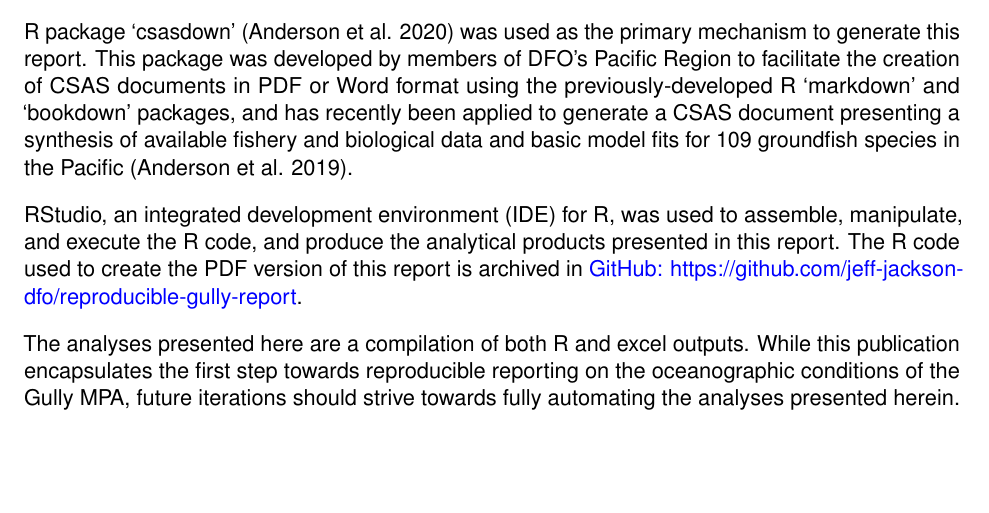
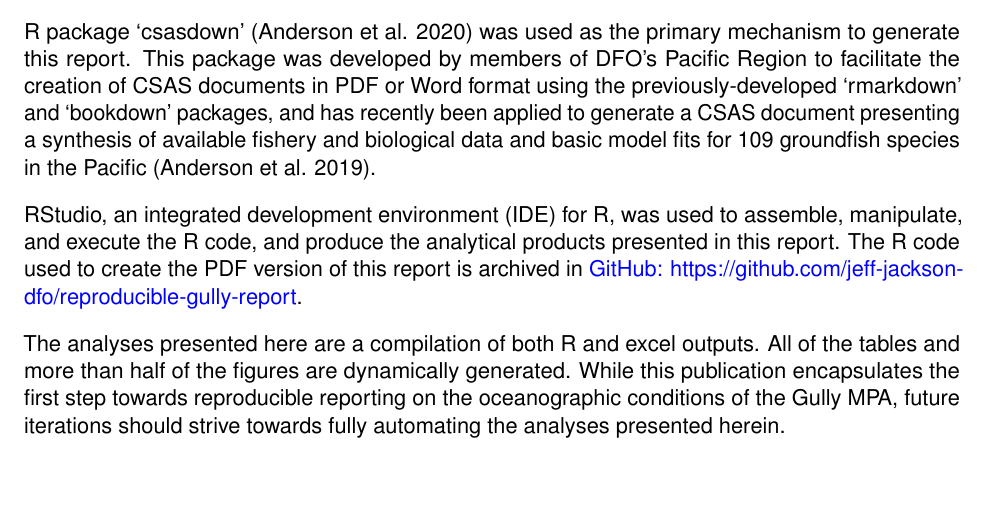
Before and after one commit to jeff-jackson-dfo/reproducible-gully-report, a LaTeX document (_book/techreport.tex): part of page 28 of 103, cut so that both start at the same text. Compiled offline with pdfLaTeX.

Commit message:
Fixed a small issue with Figure 24 and made some minor changes in the Reproducible section of the Data chapter.

```diff
--- a/_book/techreport.tex
+++ b/_book/techreport.tex
@@ -355,11 +355,11 @@ Over the past several years, DFO has aimed to apply tools developed in open-sour
 
 Given that this report represents the first compilation and preliminary analysis of the oceanographic conditions of the Gully, a primary objective was to archive the code used to generate the report to allow for consistent reporting in the future.
 
-R package `csasdown' (\protect\hyperlink{ref-anderson_2020}{Anderson et al. 2020}) was used as the primary mechanism to generate this report. This package was developed by members of DFO's Pacific Region to facilitate the creation of CSAS documents in PDF or Word format using the previously-developed R `markdown' and `bookdown' packages, and has recently been applied to generate a CSAS document presenting a synthesis of available fishery and biological data and basic model fits for 109 groundfish species in the Pacific (\protect\hyperlink{ref-anderson_2019}{Anderson et al. 2019}).
+R package `csasdown' (\protect\hyperlink{ref-anderson_2020}{Anderson et al. 2020}) was used as the primary mechanism to generate this report. This package was developed by members of DFO's Pacific Region to facilitate the creation of CSAS documents in PDF or Word format using the previously-developed `rmarkdown' and `bookdown' packages, and has recently been applied to generate a CSAS document presenting a synthesis of available fishery and biological data and basic model fits for 109 groundfish species in the Pacific (\protect\hyperlink{ref-anderson_2019}{Anderson et al. 2019}).
 
 RStudio, an integrated development environment (IDE) for R, was used to assemble, manipulate, and execute the R code, and produce the analytical products presented in this report. The R code used to create the PDF version of this report is archived in \href{https://github.com/jeff-jackson-dfo/reproducible-gully-report}{GitHub: https://github.com/jeff-jackson-dfo/reproducible-gully-report}.
 
-The analyses presented here are a compilation of both R and excel outputs. While this publication encapsulates the first step towards reproducible reporting on the oceanographic conditions of the Gully MPA, future iterations should strive towards fully automating the analyses presented herein.
+The analyses presented here are a compilation of both R and excel outputs. All of the tables and more than half of the figures are dynamically generated. While this publication encapsulates the first step towards reproducible reporting on the oceanographic conditions of the Gully MPA, future iterations should strive towards fully automating the analyses presented herein.
 
 \clearpage
 
```
Also changed, not shown: techreport.tex (+2 -2 lines), figure/Figure24.png, 2 other files.
